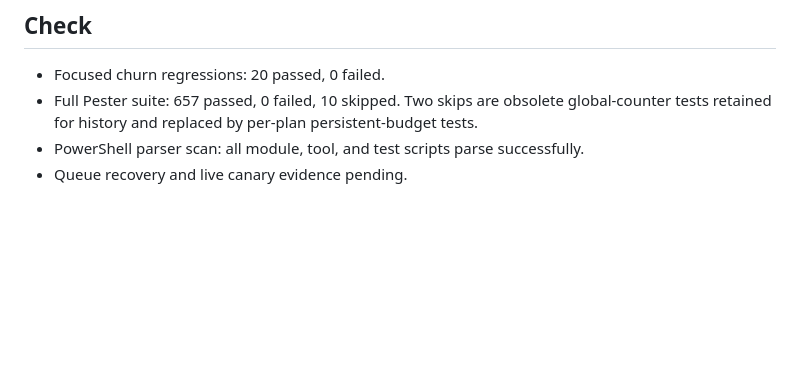
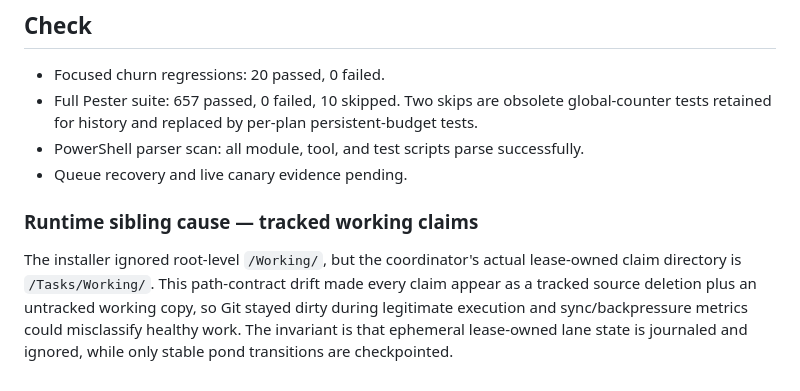
Before and after one commit to victorsalmon/salmon-run, a Markdown page: .4c/salmon-churn-gates.md, the part around the change. Drawn GitHub-style; blank space fills up the shorter version.

Commit message:
docs: trace working-claim path contract drift

```diff
--- a/.4c/salmon-churn-gates.md
+++ b/.4c/salmon-churn-gates.md
@@ -51,3 +51,5 @@ The control plane lacks a canonical attempt/result and repository-identity bound
 - Full Pester suite: 657 passed, 0 failed, 10 skipped. Two skips are obsolete global-counter tests retained for history and replaced by per-plan persistent-budget tests.
 - PowerShell parser scan: all module, tool, and test scripts parse successfully.
 - Queue recovery and live canary evidence pending.
+### Runtime sibling cause — tracked working claims
+The installer ignored root-level `/Working/`, but the coordinator's actual lease-owned claim directory is `/Tasks/Working/`. This path-contract drift made every claim appear as a tracked source deletion plus an untracked working copy, so Git stayed dirty during legitimate execution and sync/backpressure metrics could misclassify healthy work. The invariant is that ephemeral lease-owned lane state is journaled and ignored, while only stable pond transitions are checkpointed.
```
